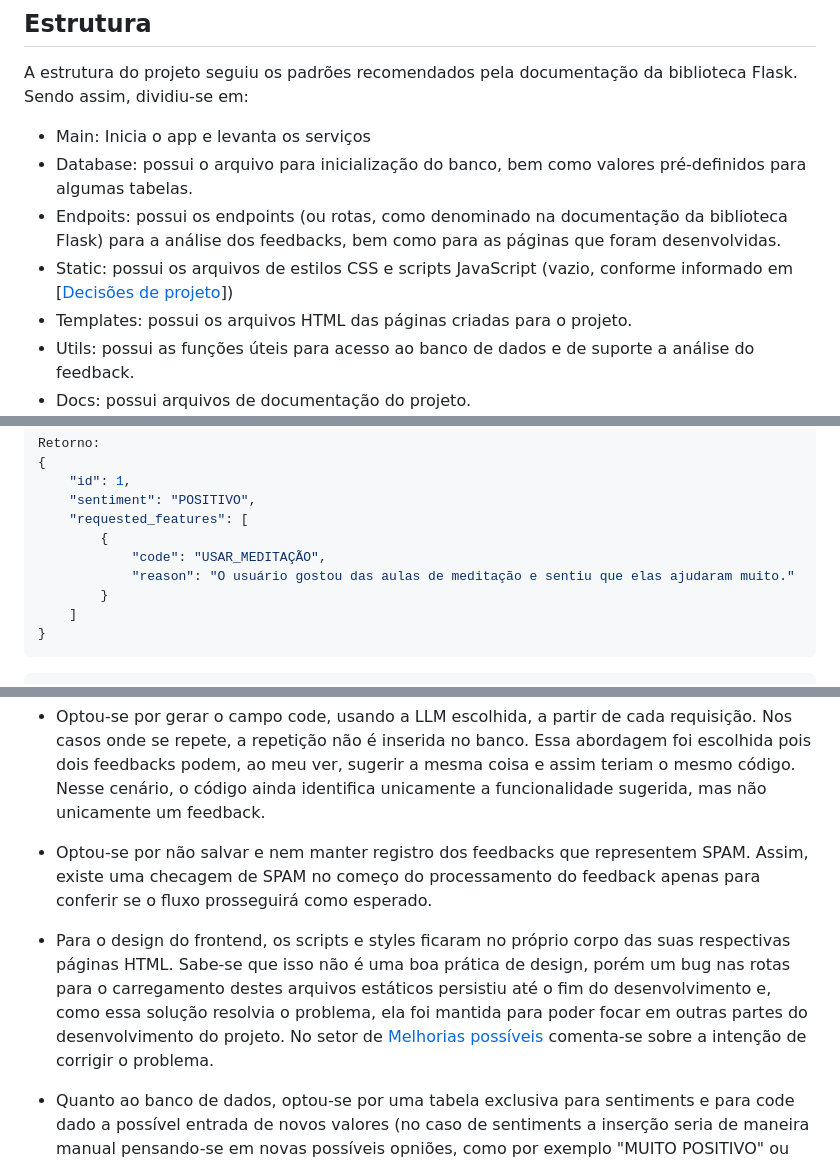
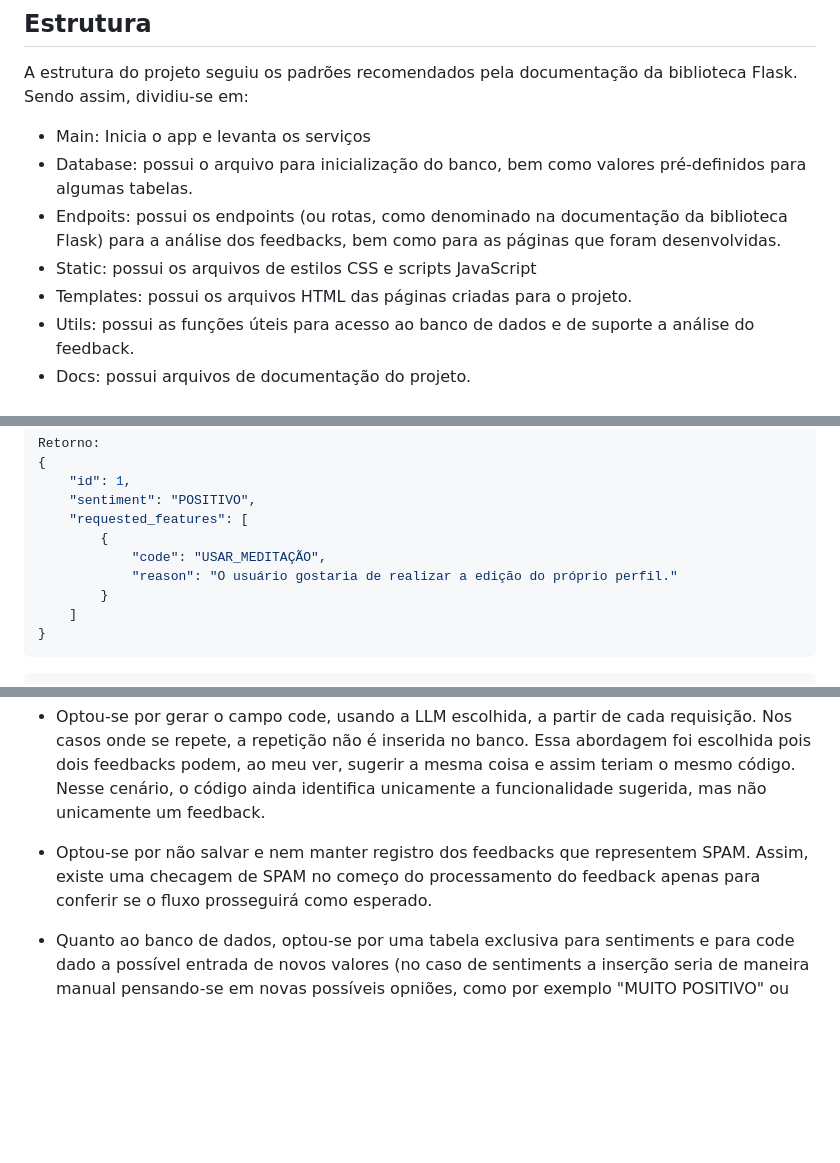
Before and after one commit to ebsiqueira/case-alura, a Markdown page: README.md, 3 parts joined by grey strips. Rendered like a GitHub page; blank space fills up the shorter version.

Commit message:
docs: update README.md

```diff
--- a/README.md
+++ b/README.md
@@ -38,7 +38,7 @@ A estrutura do projeto seguiu os padrões recomendados pela documentação da bi
 - Main: Inicia o app e levanta os serviços
 - Database: possui o arquivo para inicialização do banco, bem como valores pré-definidos para algumas tabelas.
 - Endpoits: possui os endpoints (ou rotas, como denominado na documentação da biblioteca Flask) para a análise dos feedbacks, bem como para as páginas que foram desenvolvidas.
-- Static: possui os arquivos de estilos CSS e scripts JavaScript (vazio, conforme informado em [[Decisões de projeto](#projeto)])
+- Static: possui os arquivos de estilos CSS e scripts JavaScript
 - Templates: possui os arquivos HTML das páginas criadas para o projeto.
 - Utils: possui as funções úteis para acesso ao banco de dados e de suporte a análise do feedback.
 - Docs: possui arquivos de documentação do projeto.
@@ -105,7 +105,7 @@ Retorno:
     "requested_features": [
         {
             "code": "USAR_MEDITAÇÃO",
-            "reason": "O usuário gostou das aulas de meditação e sentiu que elas ajudaram muito."
+            "reason": "O usuário gostaria de realizar a edição do próprio perfil."
         }
     ]
 }
@@ -179,8 +179,6 @@ Algumas decisões de projeto foram tomadas ao longo do desenvolvimento, baseadas
 
 - Optou-se por não salvar e nem manter registro dos feedbacks que representem SPAM. Assim, existe uma checagem de SPAM no começo do processamento do feedback apenas para conferir se o fluxo prosseguirá como esperado.
 
-- Para o design do frontend, os scripts e styles ficaram no próprio corpo das suas respectivas páginas HTML. Sabe-se que isso não é uma boa prática de design, porém um bug nas rotas para o carregamento destes arquivos estáticos persistiu até o fim do desenvolvimento e, como essa solução resolvia o problema, ela foi mantida para poder focar em outras partes do desenvolvimento do projeto. No setor de [Melhorias possíveis](#melhorias) comenta-se sobre a intenção de corrigir o problema.
-
 - Quanto ao banco de dados, optou-se por uma tabela exclusiva para sentiments e para code dado a possível entrada de novos valores (no caso de sentiments a inserção seria de maneira manual pensando-se em novas possíveis opniões, como por exemplo "MUITO POSITIVO" ou "EXTREMAMENTE NEGATIVO").
 
 ## Melhoras Possíveis <a id="melhorias"/>
```
Also changed, not shown: other parts of README.md (+0 -2 lines).
